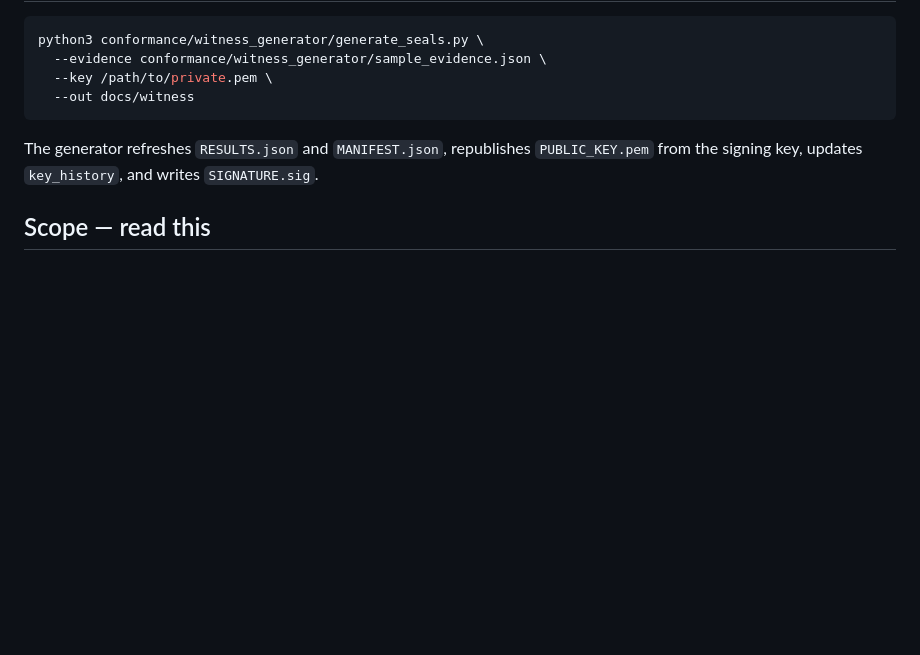
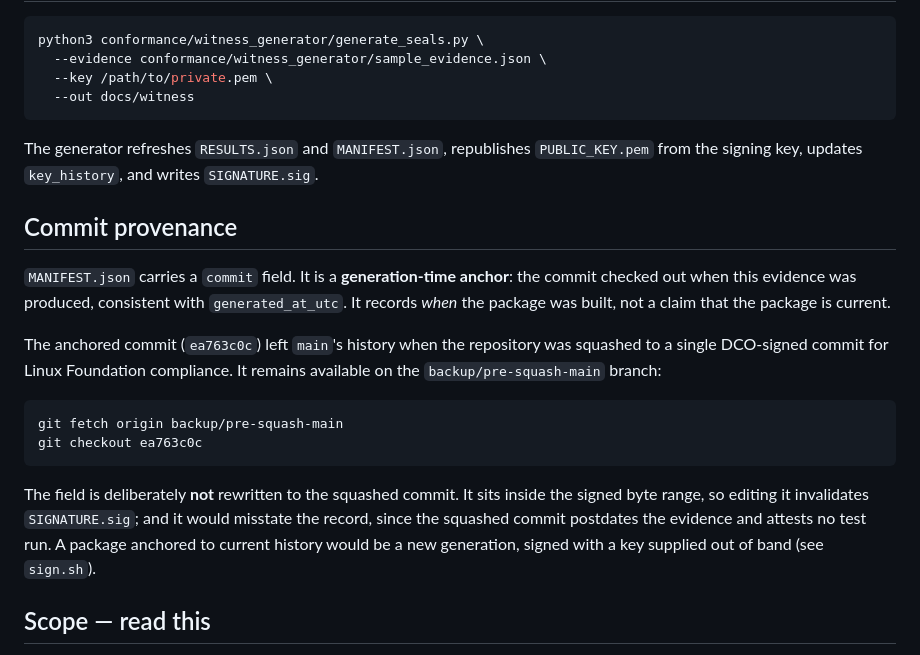
Before and after one commit to abisheakp197/Neutral-Trust-Infrastructure, a Markdown page: docs/witness/README.md, the part around the change. Drawn GitHub-style; blank space fills up the shorter version.

````diff
--- a/docs/witness/README.md
+++ b/docs/witness/README.md
@@ -167,6 +167,28 @@ The generator refreshes `RESULTS.json` and `MANIFEST.json`, republishes
 `PUBLIC_KEY.pem` from the signing key, updates `key_history`, and writes
 `SIGNATURE.sig`.
 
+## Commit provenance
+
+`MANIFEST.json` carries a `commit` field. It is a **generation-time anchor**: the
+commit checked out when this evidence was produced, consistent with
+`generated_at_utc`. It records *when* the package was built, not a claim that the
+package is current.
+
+The anchored commit (`ea763c0c`) left `main`'s history when the repository was
+squashed to a single DCO-signed commit for Linux Foundation compliance. It
+remains available on the `backup/pre-squash-main` branch:
+
+```bash
+git fetch origin backup/pre-squash-main
+git checkout ea763c0c
+```
+
+The field is deliberately **not** rewritten to the squashed commit. It sits
+inside the signed byte range, so editing it invalidates `SIGNATURE.sig`; and it
+would misstate the record, since the squashed commit postdates the evidence and
+attests no test run. A package anchored to current history would be a new
+generation, signed with a key supplied out of band (see `sign.sh`).
+
 ## Scope — read this
 
 **The seals are computed over a synthetic fixture.**
````
Also changed, not shown: conformance/witness/README.md (+22 -0 lines).
